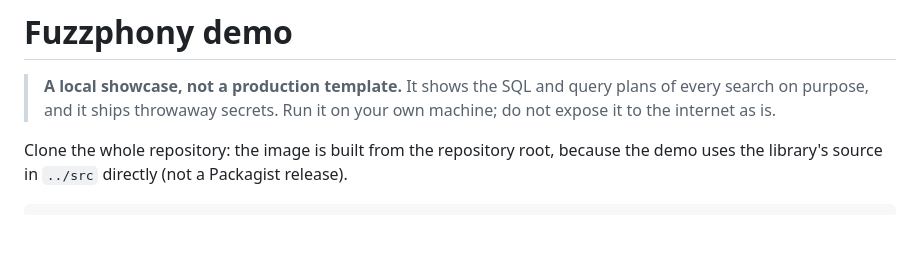
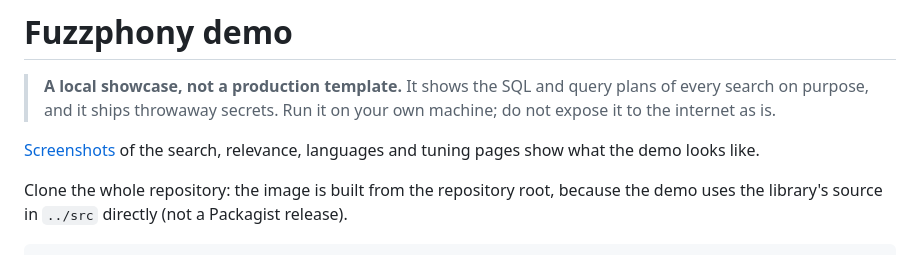
Before and after one commit to er2es/fuzzphony, a Markdown page: demo/README.md, the part around the change. Rendered like a GitHub page; blank space fills up the shorter version.

```diff
--- a/demo/README.md
+++ b/demo/README.md
@@ -3,6 +3,8 @@
 > **A local showcase, not a production template.** It shows the SQL and query plans of every
 > search on purpose, and it ships throwaway secrets. Run it on your own machine; do not expose it
 > to the internet as is.
+
+[Screenshots](../docs/screenshots.md) of the search, relevance, languages and tuning pages show what the demo looks like.
 
 Clone the whole repository: the image is built from the repository root, because the demo uses the
 library's source in `../src` directly (not a Packagist release).
```
Also changed, not shown: CHANGELOG.md (+10 -1 lines), README.md (+3 -0 lines), docs/screenshots.md (added, +45 -0 lines), docs/image/languages.png (added), docs/image/relevance.png (added), docs/image/search-synonyms-menu.png (added), docs/image/search-typo.png (added), docs/image/tune.png (added).
